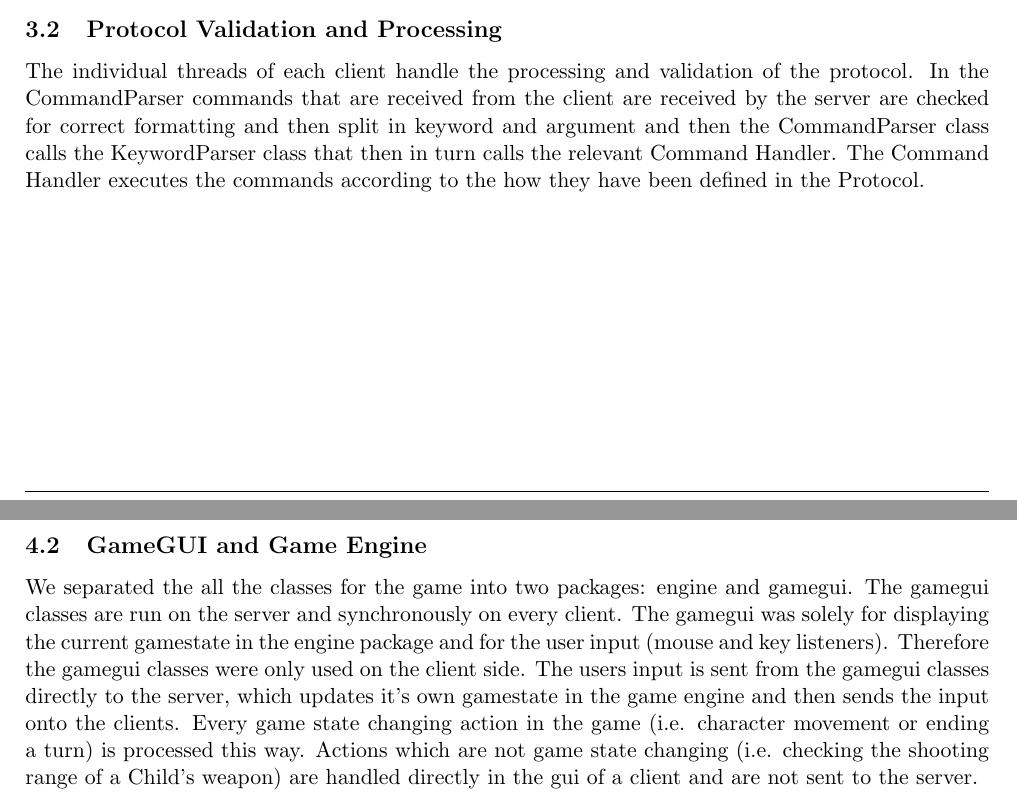
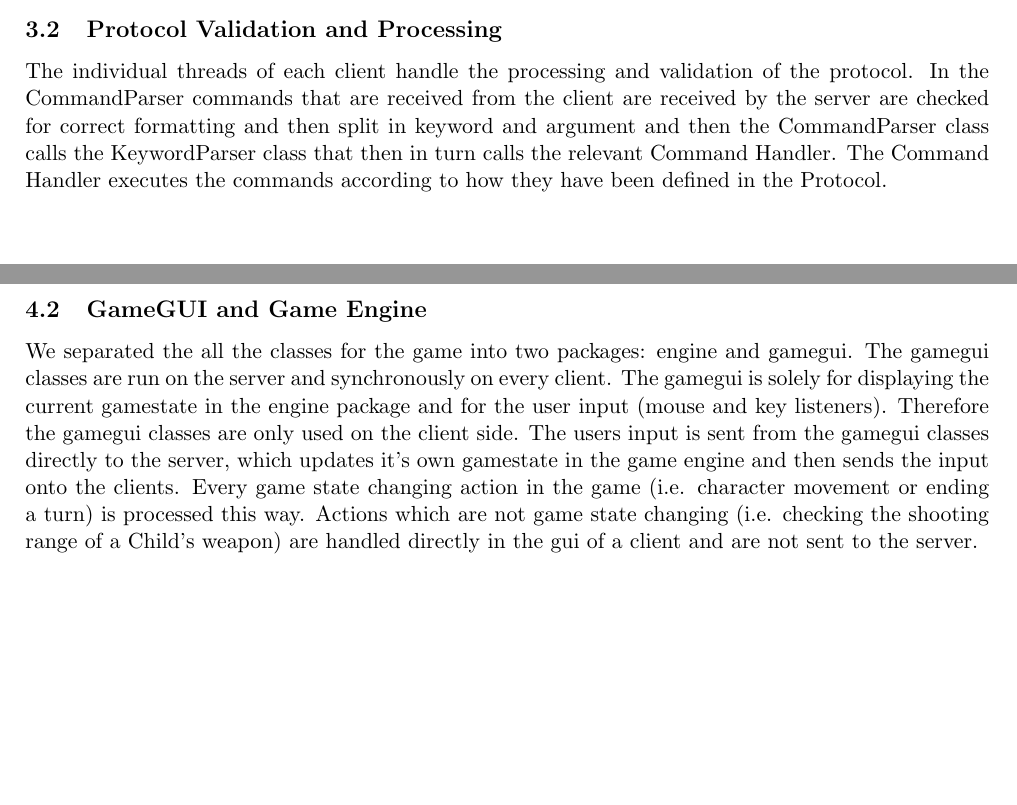
Before and after one commit to happychameleon/ws2017_game, a LaTeX paper (program_architecture/program_architecture_of_WS_2017.tex): two parts of pages 2 and 3 of 3, joined at a grey line, cut so that both start at the same text, the shorter picture padded with empty space. Compiled offline with pdfLaTeX.

Commit message:
small typo fixes

```diff
--- a/program_architecture/program_architecture_of_WS_2017.tex
+++ b/program_architecture/program_architecture_of_WS_2017.tex
@@ -48,13 +48,13 @@ All the interaction is read in from the window. It is not directly processed but
 		\subsection{Game State and Connection Handling}
 		When a server instance is first spun up, a main thread is crated that in turn spins up a new thread for every incoming TCP connection. All the Structures that Need to be accessed by all clients are in the main thread, this includes ArrayLists, one containing all currently running games and another all connected Users.
 		\subsection{Protocol Validation and Processing}
-		The individual threads of each client handle the processing and validation of the protocol. In the CommandParser commands that are received from the client are received by the server are checked for correct formatting and then split in keyword and argument and then the CommandParser class calls the KeywordParser class that then in turn calls the relevant Command Handler. The Command Handler executes the commands according to the how they have been defined in the Protocol.
+		The individual threads of each client handle the processing and validation of the protocol. In the CommandParser commands that are received from the client are received by the server are checked for correct formatting and then split in keyword and argument and then the CommandParser class calls the KeywordParser class that then in turn calls the relevant Command Handler. The Command Handler executes the commands according to how they have been defined in the Protocol.
 		\clearpage
 	\section{Game}
 		\subsection{GameController}
 		The GameController holds the General Information about the game including which users are playing or in which state (WAITING, RUNNING or FINISHED) the game is in. The actual information is stored in the World.
 		\subsection{GameGUI and Game Engine}
-		We separated the all the classes for the game into two packages: engine and gamegui. The gamegui classes are run on the server and synchronously on every client. The gamegui was solely for displaying the current gamestate in the engine package and for the user input (mouse and key listeners). Therefore the gamegui classes were only used on the client side. The users input is sent from the gamegui classes directly to the server, which updates it's own gamestate in the game engine and then sends the input onto the clients. Every game state changing action in the game (i.e. character movement or ending a turn) is processed this way. Actions which are not game state changing (i.e. checking the shooting range of a Child's weapon) are handled directly in the gui of a client and are not sent to the server.
+		We separated the all the classes for the game into two packages: engine and gamegui. The gamegui classes are run on the server and synchronously on every client. The gamegui is solely for displaying the current gamestate in the engine package and for the user input (mouse and key listeners). Therefore the gamegui classes are only used on the client side. The users input is sent from the gamegui classes directly to the server, which updates it's own gamestate in the game engine and then sends the input onto the clients. Every game state changing action in the game (i.e. character movement or ending a turn) is processed this way. Actions which are not game state changing (i.e. checking the shooting range of a Child's weapon) are handled directly in the gui of a client and are not sent to the server.
 		\section{Package Hierarchy}
 
     \begin{figure}[H]
```
Also changed, not shown: program_architecture/program_architecture_of_WS_2017.pdf.
